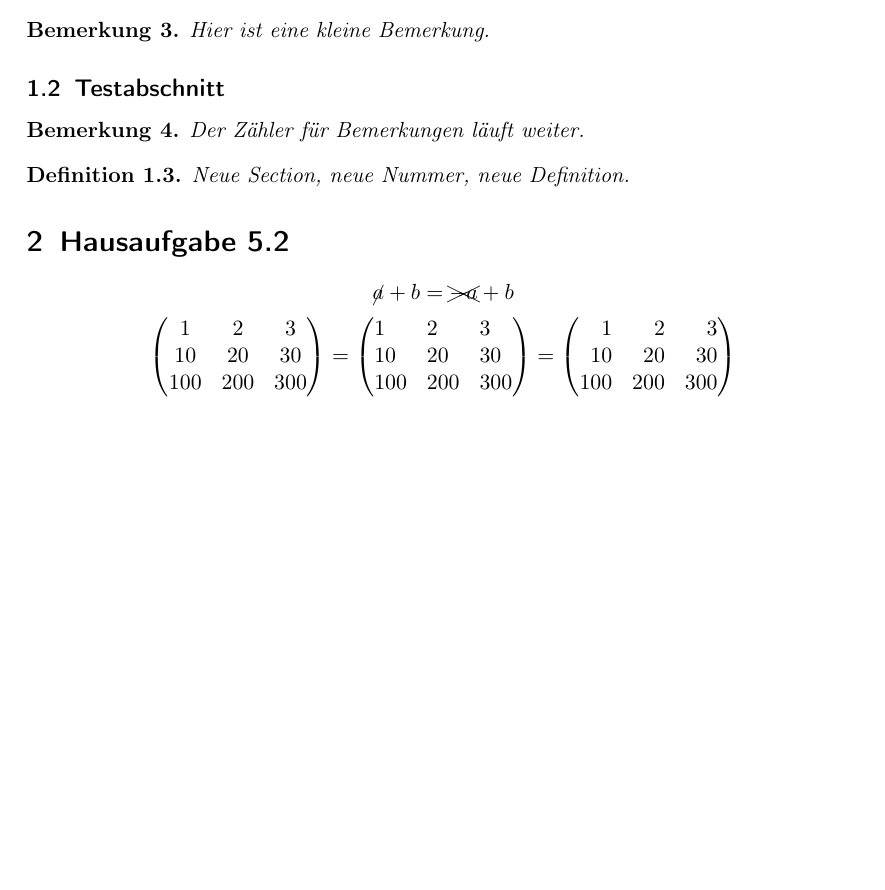
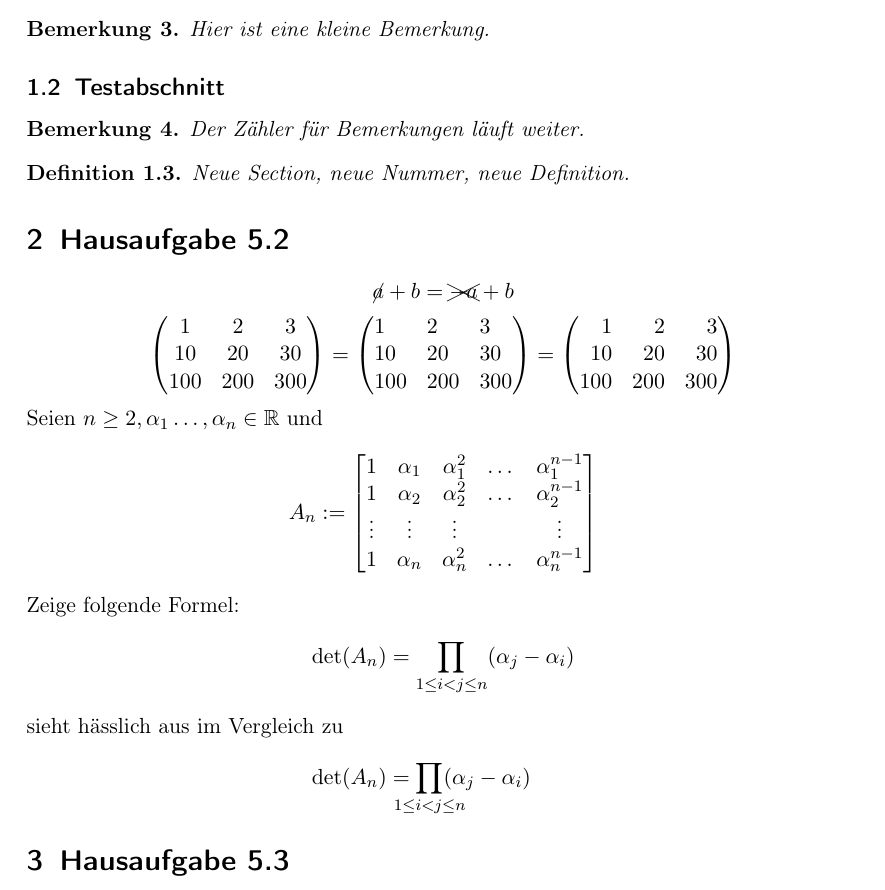
Before and after one commit to achudnova/latex-exercises, a LaTeX problem sheet (05_ha/05_exercise.tex): part of the page, cut so that both start at the same text, the shorter picture padded with empty space. Compiled offline with pdfLaTeX.

Commit message:
add examples for mathtools and cancel packages

```diff
--- a/05_ha/05_exercise.tex
+++ b/05_ha/05_exercise.tex
@@ -8,7 +8,7 @@
 \usepackage{cancel}
 \usepackage{mathtools}
 % \usepackage{amsmath}
-% \usepackage{amssymb}
+\usepackage{amssymb}
 
 %\newtheorem{Name}{Ausgabe}
 \newtheorem{deff}{Definition}[section]
@@ -77,6 +77,25 @@ $$
 \end{pmatrix*}
 $$
 %
+Seien $n \geq 2, \alpha_{1} \dots , \alpha_n \in \mathbb{R}$ und
+\[
+    A_{n} :=
+    \begin{bmatrix}
+        1 & \alpha_{1} & \alpha_{1}^{2} & \dots & \alpha_{1}^{n-1} \\
+        1 & \alpha_{2} & \alpha_{2}^{2} & \dots & \alpha_{2}^{n-1} \\
+        \vdots & \vdots & \vdots & & \vdots \\
+        1 & \alpha_{n} & \alpha_{n}^{2} & \dots & \alpha_{n}^{n-1}
+    \end{bmatrix}
+\]
+%
+Zeige folgende Formel:
+\begin{align*}
+    \det(A_{n}) &= \prod_{1 \le i < j \le n} (\alpha_{j}-\alpha_{i})
+    \intertext{sieht hässlich aus im Vergleich zu}
+    \det(A_{n}) &= \prod_{\mathclap{1 \le i < j \le n}} (\alpha_{j}-\alpha_{i})
+\end{align*}
+%
+\section{Hausaufgabe 5.3}
+%
 
-%
 \end{document}
```
Also changed, not shown: 05_ha/05_exercise.pdf.
